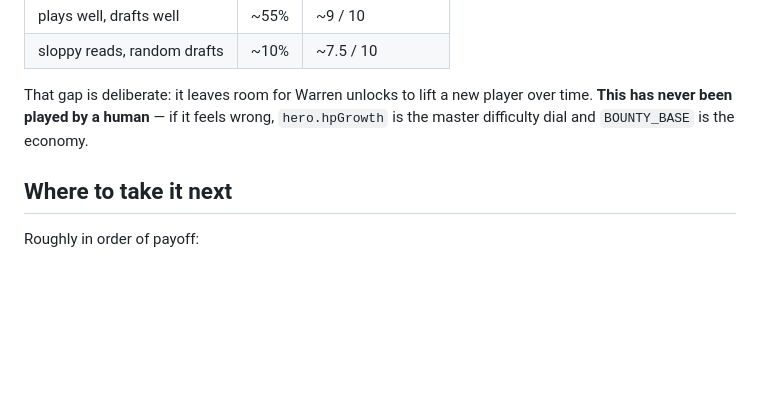
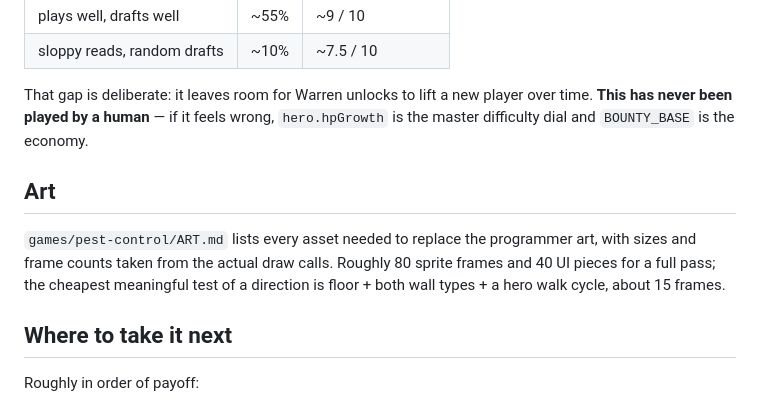
Before and after one commit to matt3wfultz-a11y/game-exploration, a Markdown page: README.md, the part around the change. Drawn GitHub-style; blank space fills up the shorter version.

```diff
--- a/README.md
+++ b/README.md
@@ -177,6 +177,13 @@ That gap is deliberate: it leaves room for Warren unlocks to lift a new player
 over time. **This has never been played by a human** — if it feels wrong,
 `hero.hpGrowth` is the master difficulty dial and `BOUNTY_BASE` is the economy.
 
+## Art
+
+`games/pest-control/ART.md` lists every asset needed to replace the programmer
+art, with sizes and frame counts taken from the actual draw calls. Roughly 80
+sprite frames and 40 UI pieces for a full pass; the cheapest meaningful test of
+a direction is floor + both wall types + a hero walk cycle, about 15 frames.
+
 ## Where to take it next
 
 Roughly in order of payoff:
```
Also changed, not shown: games/pest-control/ART.md (added, +168 -0 lines).
